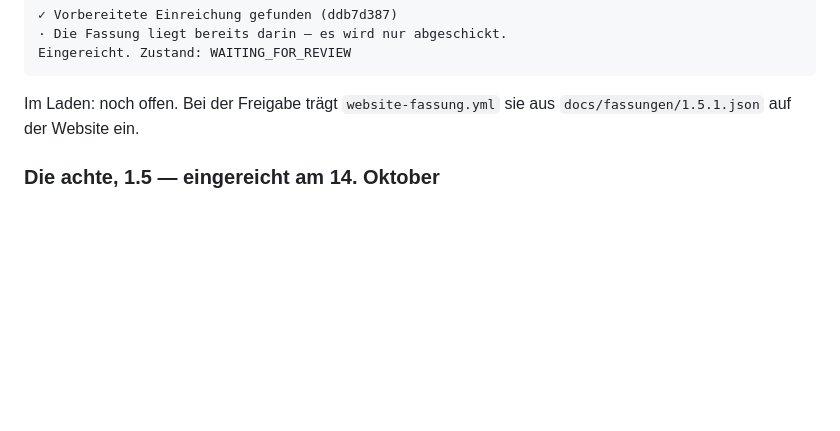
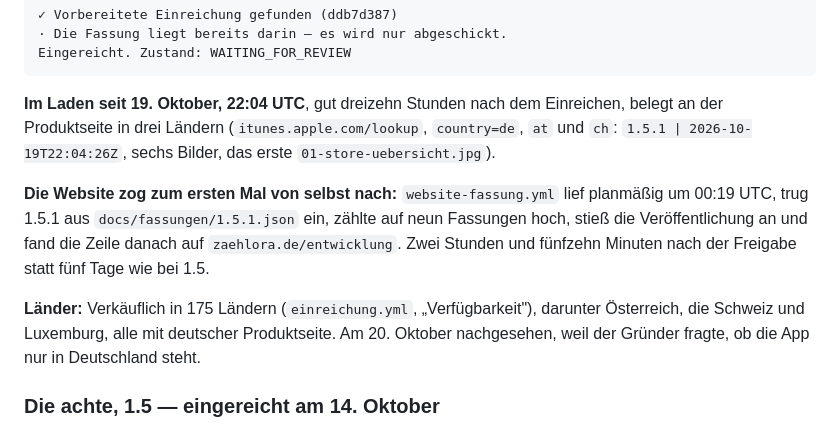
Before and after one commit to SKKJbeer/PulseMeter, a Markdown page: docs/12-auslieferung.md, the part around the change. Rendered like a GitHub page; blank space fills up the shorter version.

Commit message:
Record 1.5.1 in the App Store and the first automatic website update [skip ci]
Co-Authored-By: Claude Opus 5.5 <noreply@anthropic.com>
Claude-Session: https://claude.ai/code/session_01WkCQDW6YMEKLezZEkLw8h6

```diff
--- a/docs/12-auslieferung.md
+++ b/docs/12-auslieferung.md
@@ -450,8 +450,21 @@ ging durch:
     · Die Fassung liegt bereits darin — es wird nur abgeschickt.
     Eingereicht. Zustand: WAITING_FOR_REVIEW
 
-Im Laden: noch offen. Bei der Freigabe trägt `website-fassung.yml` sie aus
-`docs/fassungen/1.5.1.json` auf der Website ein.
+**Im Laden seit 19. Oktober, 22:04 UTC**, gut dreizehn Stunden nach dem
+Einreichen, belegt an der Produktseite in drei Ländern
+(`itunes.apple.com/lookup`, `country=de`, `at` und `ch`: `1.5.1 |
+2026-10-19T22:04:26Z`, sechs Bilder, das erste `01-store-uebersicht.jpg`).
+
+**Die Website zog zum ersten Mal von selbst nach:** `website-fassung.yml` lief
+planmäßig um 00:19 UTC, trug 1.5.1 aus `docs/fassungen/1.5.1.json` ein,
+zählte auf neun Fassungen hoch, stieß die Veröffentlichung an und fand die
+Zeile danach auf `zaehlora.de/entwicklung`. Zwei Stunden und fünfzehn Minuten
+nach der Freigabe statt fünf Tage wie bei 1.5.
+
+**Länder:** Verkäuflich in 175 Ländern (`einreichung.yml`, „Verfügbarkeit"),
+darunter Österreich, die Schweiz und Luxemburg, alle mit deutscher
+Produktseite. Am 20. Oktober nachgesehen, weil der Gründer fragte, ob die App
+nur in Deutschland steht.
 
 ### Die achte, 1.5 — eingereicht am 14. Oktober
 
```
Also changed, not shown: docs/05-roadmap.md (+1 -1 lines).
